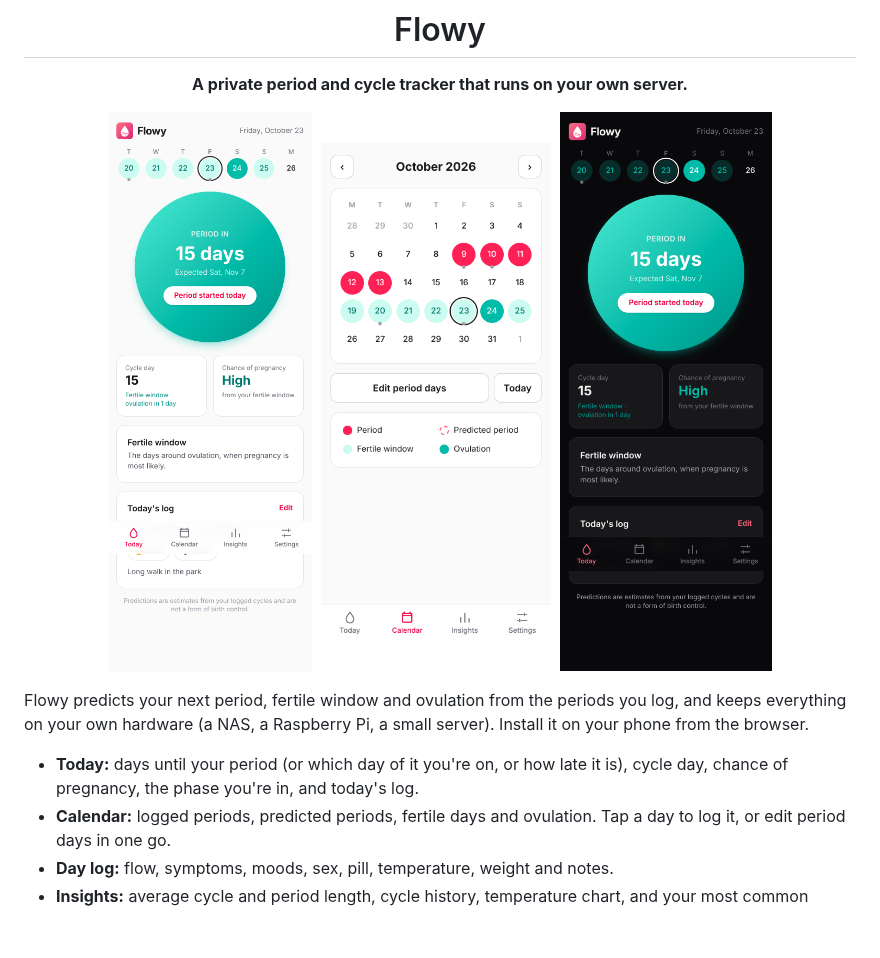
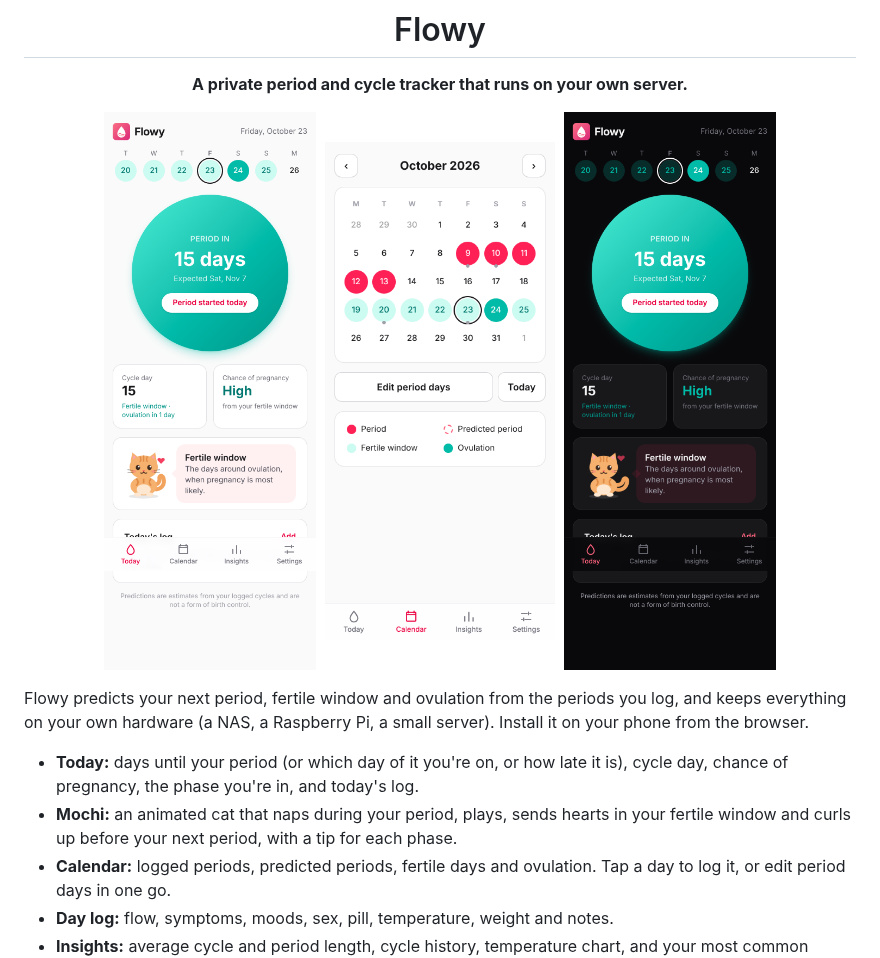
Before and after one commit to kalfasyan/flowy, a Markdown page: README.md, the part around the change. GitHub-like rendering; pictures changed too: docs/images/today-dark.png, docs/images/today.png; blank space fills up the shorter version.

```diff
--- a/README.md
+++ b/README.md
@@ -18,6 +18,8 @@ small server). Install it on your phone from the browser.
 
 - **Today:** days until your period (or which day of it you're on, or how late it
   is), cycle day, chance of pregnancy, the phase you're in, and today's log.
+- **Mochi:** an animated cat that naps during your period, plays, sends hearts in
+  your fertile window and curls up before your next period, with a tip for each phase.
 - **Calendar:** logged periods, predicted periods, fertile days and ovulation.
   Tap a day to log it, or edit period days in one go.
 - **Day log:** flow, symptoms, moods, sex, pill, temperature, weight and notes.
```
Also changed, not shown: 2 other files.
